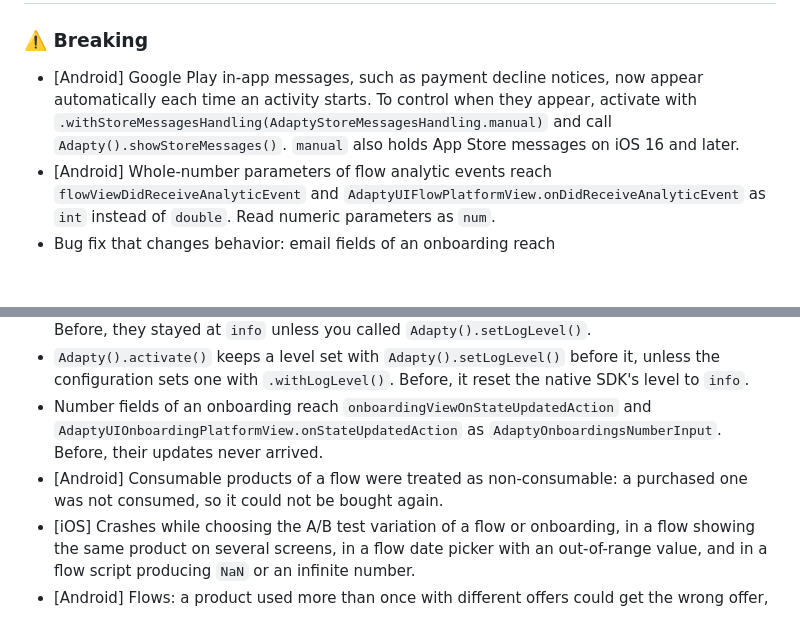
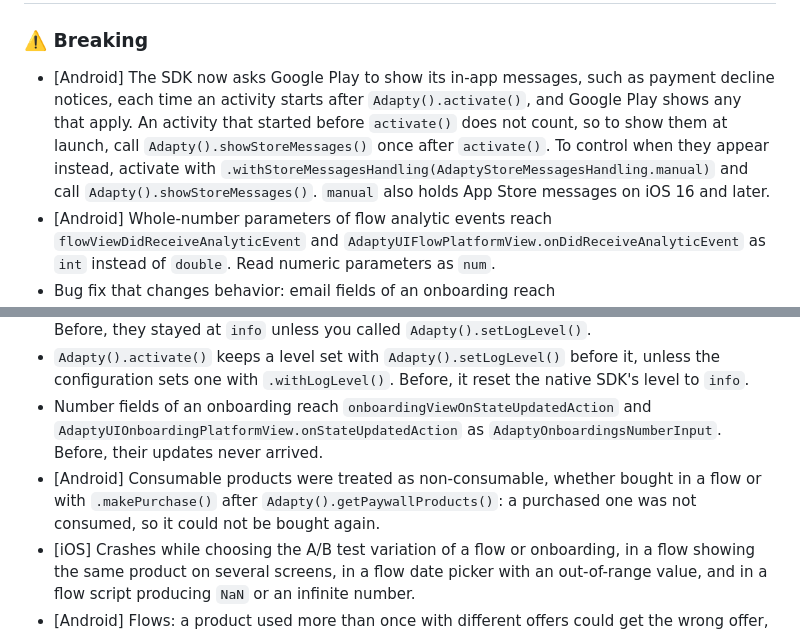
Before and after one commit to adaptyteam/AdaptySDK-Flutter, a Markdown page: CHANGELOG.md, 2 parts joined by grey strips. GitHub-like rendering; blank space fills up the shorter version.

Commit message:
docs(changelog): state when Android asks for store messages and widen the consumable fix
The Android store messages line said the messages appear each time an
activity starts. The SDK registers its activity start callback inside
activate, and a Flutter app activates from Dart after its activity has
already started, so nothing is requested at launch: the first automatic
request comes at the next activity start, such as a return from the
background. The line now says that, and that an app wanting the
messages at launch calls showStoreMessages once after activate, which
the Android SDK allows in auto mode. It also says the SDK asks and
Google Play decides, rather than that messages appear.

The consumable fix was described as a flow-only bug. The lost flag came
from the flow Dart sends back to the native side, and getPaywallProducts
sends the same flow, so products bought with makePurchase after
getPaywallProducts were affected as well.

```diff
--- a/CHANGELOG.md
+++ b/CHANGELOG.md
@@ -2,7 +2,7 @@
 
 ### ⚠️ Breaking
 
-- [Android] Google Play in-app messages, such as payment decline notices, now appear automatically each time an activity starts. To control when they appear, activate with `.withStoreMessagesHandling(AdaptyStoreMessagesHandling.manual)` and call `Adapty().showStoreMessages()`. `manual` also holds App Store messages on iOS 16 and later.
+- [Android] The SDK now asks Google Play to show its in-app messages, such as payment decline notices, each time an activity starts after `Adapty().activate()`, and Google Play shows any that apply. An activity that started before `activate()` does not count, so to show them at launch, call `Adapty().showStoreMessages()` once after `activate()`. To control when they appear instead, activate with `.withStoreMessagesHandling(AdaptyStoreMessagesHandling.manual)` and call `Adapty().showStoreMessages()`. `manual` also holds App Store messages on iOS 16 and later.
 - [Android] Whole-number parameters of flow analytic events reach `flowViewDidReceiveAnalyticEvent` and `AdaptyUIFlowPlatformView.onDidReceiveAnalyticEvent` as `int` instead of `double`. Read numeric parameters as `num`.
 - Bug fix that changes behavior: email fields of an onboarding reach `onboardingViewOnStateUpdatedAction` and `AdaptyUIOnboardingPlatformView.onStateUpdatedAction` as `AdaptyOnboardingsEmailInput` instead of `AdaptyOnboardingsTextInput`. Handle both types.
 - Printing `AdaptyOnboardingsInputParams` or an `AdaptyOnboardingsInput` now shows the entered value, so review any logging of them.
@@ -27,7 +27,7 @@
 - `.withLogLevel()` on `AdaptyConfiguration` also sets the level of the logs this package prints. Before, they stayed at `info` unless you called `Adapty().setLogLevel()`.
 - `Adapty().activate()` keeps a level set with `Adapty().setLogLevel()` before it, unless the configuration sets one with `.withLogLevel()`. Before, it reset the native SDK's level to `info`.
 - Number fields of an onboarding reach `onboardingViewOnStateUpdatedAction` and `AdaptyUIOnboardingPlatformView.onStateUpdatedAction` as `AdaptyOnboardingsNumberInput`. Before, their updates never arrived.
-- [Android] Consumable products of a flow were treated as non-consumable: a purchased one was not consumed, so it could not be bought again.
+- [Android] Consumable products were treated as non-consumable, whether bought in a flow or with `.makePurchase()` after `Adapty().getPaywallProducts()`: a purchased one was not consumed, so it could not be bought again.
 - [iOS] Crashes while choosing the A/B test variation of a flow or onboarding, in a flow showing the same product on several screens, in a flow date picker with an out-of-range value, and in a flow script producing `NaN` or an infinite number.
 - [Android] Flows: a product used more than once with different offers could get the wrong offer, taps did not reach elements in the cover of a scrollable screen, and other fixes.
 - [iOS] Flows: slow or frozen heavy screens, black screens on iOS 16 and earlier, gradient border thickness and conic gradient start angle, bold or semibold fonts rendering as regular, and other fixes.
```
